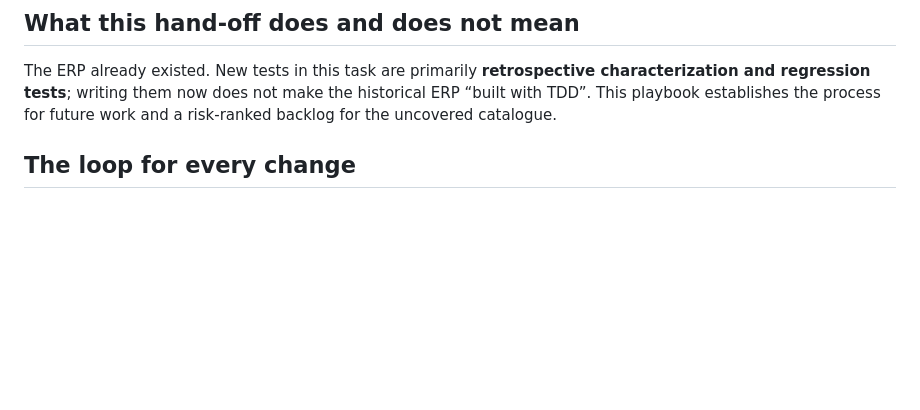
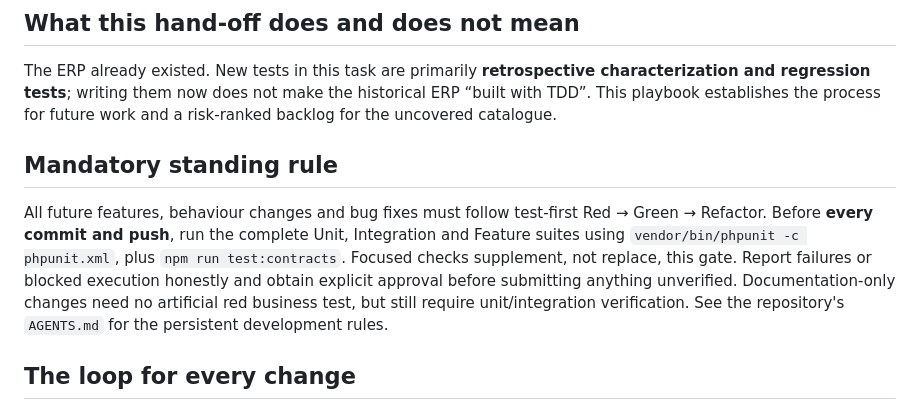
Before and after one commit to hardiskbohra/misspack-erp, a Markdown page: docs/testing/tdd-playbook.md, the part around the change. Drawn GitHub-style; blank space fills up the shorter version.

Commit message:
Require TDD and full unit and integration checks before submission
Co-authored-by: arena-agent <297053741+arena-agent@users.noreply.github.com>

```diff
--- a/docs/testing/tdd-playbook.md
+++ b/docs/testing/tdd-playbook.md
@@ -3,6 +3,10 @@
 ## What this hand-off does and does not mean
 
 The ERP already existed. New tests in this task are primarily **retrospective characterization and regression tests**; writing them now does not make the historical ERP “built with TDD”. This playbook establishes the process for future work and a risk-ranked backlog for the uncovered catalogue.
+
+## Mandatory standing rule
+
+All future features, behaviour changes and bug fixes must follow test-first Red → Green → Refactor. Before **every commit and push**, run the complete Unit, Integration and Feature suites using `vendor/bin/phpunit -c phpunit.xml`, plus `npm run test:contracts`. Focused checks supplement, not replace, this gate. Report failures or blocked execution honestly and obtain explicit approval before submitting anything unverified. Documentation-only changes need no artificial red business test, but still require unit/integration verification. See the repository's `AGENTS.md` for the persistent development rules.
 
 ## The loop for every change
 
```
Also changed, not shown: AGENTS.md (added, +26 -0 lines).
